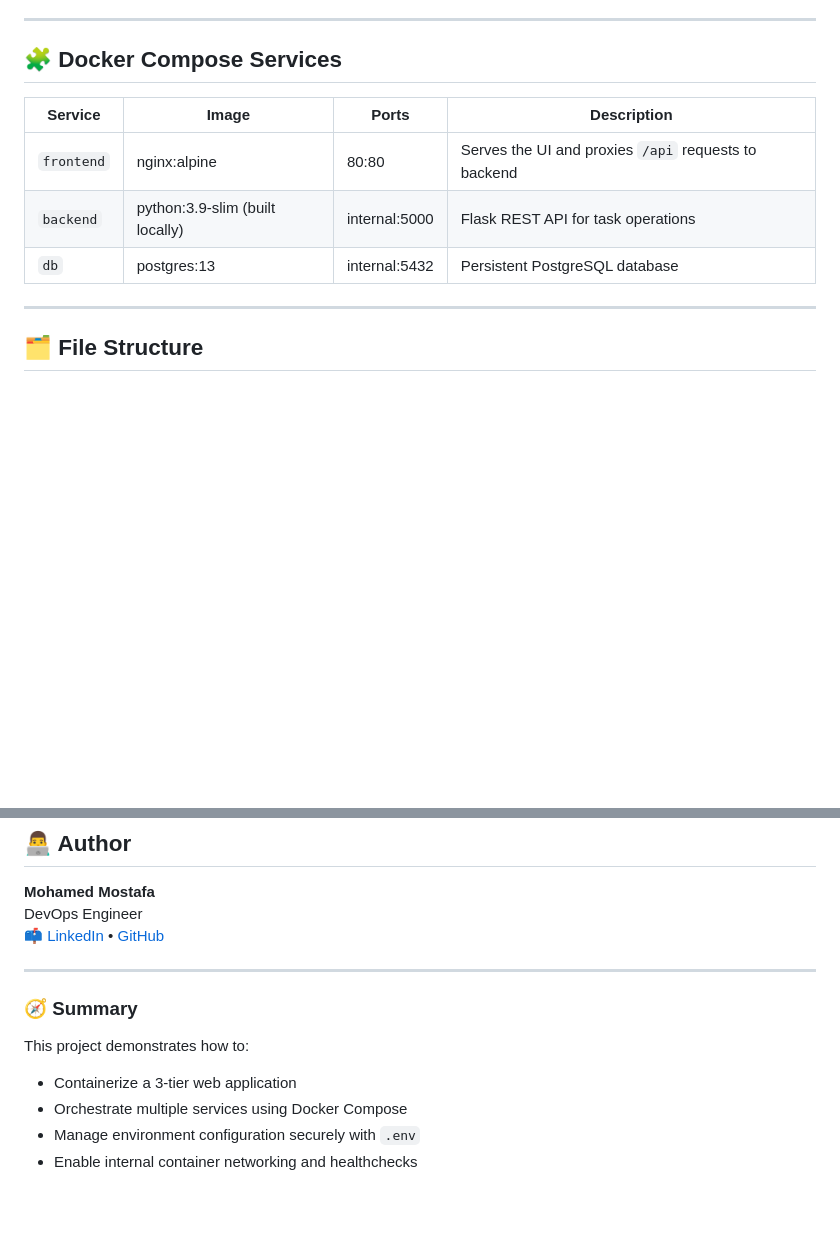
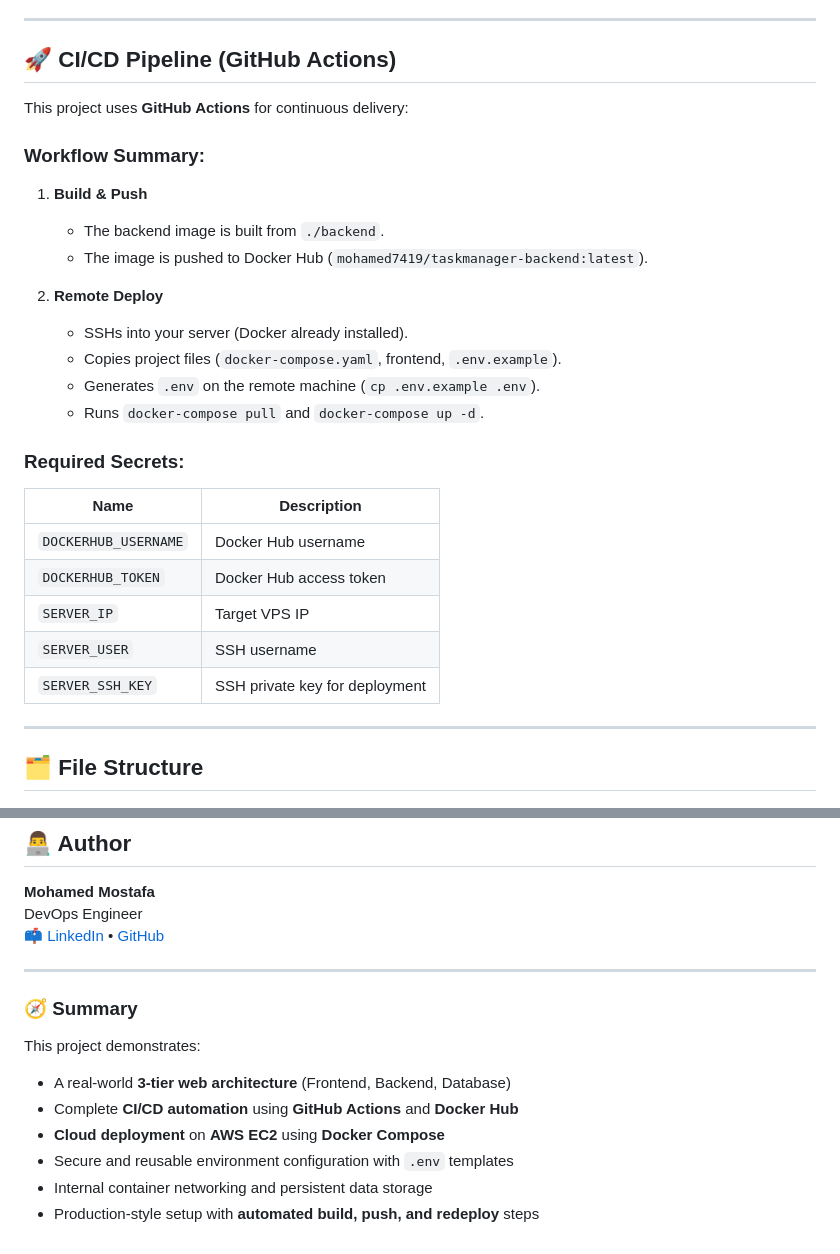
Before and after one commit to Mohamed-Abdalla19/docker-3tier-task-manager, a Markdown page: README.md, 2 parts joined by grey strips. Rendered like a GitHub page; blank space fills up the shorter version.

```diff
--- a/README.md
+++ b/README.md
@@ -82,13 +77,29 @@ You can now:
 
 ---
 
-## 🧩 Docker Compose Services
+## 🚀 CI/CD Pipeline (GitHub Actions)
 
-| Service | Image | Ports | Description |
-|----------|--------|--------|-------------|
-| `frontend` | nginx:alpine | 80:80 | Serves the UI and proxies `/api` requests to backend |
-| `backend` | python:3.9-slim (built locally) | internal:5000 | Flask REST API for task operations |
-| `db` | postgres:13 | internal:5432 | Persistent PostgreSQL database |
+This project uses **GitHub Actions** for continuous delivery:
+
+### Workflow Summary:
+1. **Build & Push**
+   - The backend image is built from `./backend`.
+   - The image is pushed to Docker Hub (`mohamed7419/taskmanager-backend:latest`).
+
+2. **Remote Deploy**
+   - SSHs into your server (Docker already installed).
+   - Copies project files (`docker-compose.yaml`, frontend, `.env.example`).
+   - Generates `.env` on the remote machine (`cp .env.example .env`).
+   - Runs `docker-compose pull` and `docker-compose up -d`.
+
+### Required Secrets:
+| Name | Description |
+|------|-------------|
+| `DOCKERHUB_USERNAME` | Docker Hub username |
+| `DOCKERHUB_TOKEN` | Docker Hub access token |
+| `SERVER_IP` | Target VPS IP |
+| `SERVER_USER` | SSH username |
+| `SERVER_SSH_KEY` | SSH private key for deployment |
 
 ---
 
@@ -169,8 +210,10 @@ DevOps Engineer
 
 ### 🧭 Summary
 
-This project demonstrates how to:
-- Containerize a 3-tier web application
-- Orchestrate multiple services using Docker Compose
-- Manage environment configuration securely with `.env`
-- Enable internal container networking and healthchecks
+This project demonstrates:
+- A real-world **3-tier web architecture** (Frontend, Backend, Database)
+- Complete **CI/CD automation** using **GitHub Actions** and **Docker Hub**
+- **Cloud deployment** on **AWS EC2** using **Docker Compose**
+- Secure and reusable environment configuration with `.env` templates
+- Internal container networking and persistent data storage
+- Production-style setup with **automated build, push, and redeploy** steps
```
Also changed, not shown: other parts of README.md (+86 -61 lines).
